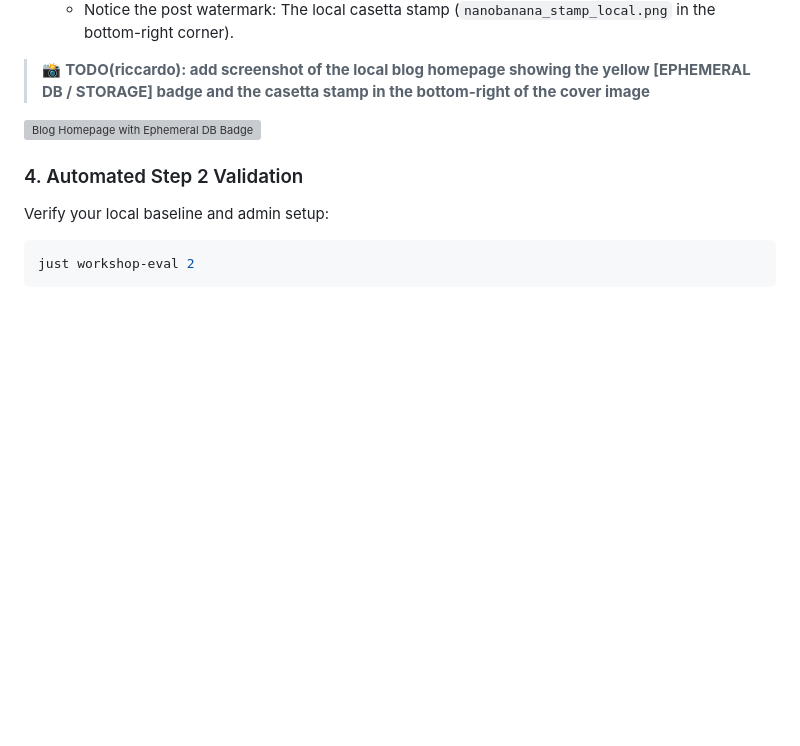
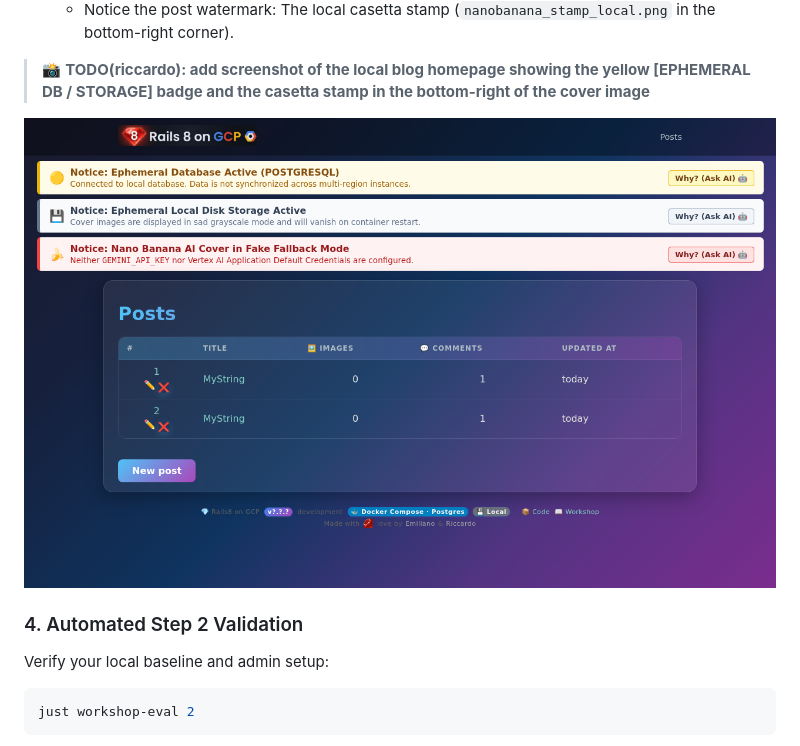
Before and after one commit to palladius/rails8-app-on-gcp, a Markdown page: workshop/CODELAB.md, the part around the change. Rendered like a GitHub page; pictures changed too: workshop/assets/auto-screenshots/step-2-home-ephemeral.png (added); blank space fills up the shorter version; grey boxes are pictures that could not be loaded.

Commit message:
chore(workshop): rename to auto-screenshots and add contextual README (fixes #42)

```diff
--- a/workshop/CODELAB.md
+++ b/workshop/CODELAB.md
@@ -216,7 +216,7 @@ docker compose up
 > 📸 **TODO(riccardo): add screenshot of the local blog homepage showing the yellow [EPHEMERAL DB / STORAGE] badge and the casetta stamp in the bottom-right of the cover image**
 
 <!-- workshop-screenshot: id="step-2-home-ephemeral" -->
-![Blog Homepage with Ephemeral DB Badge](assets/screenshots/step-2-home-ephemeral.png)
+![Blog Homepage with Ephemeral DB Badge](assets/auto-screenshots/step-2-home-ephemeral.png)
 
 ### 4. Automated Step 2 Validation
 
```
Also changed, not shown: workshop/README.md (+1 -1 lines), 7 other files.
